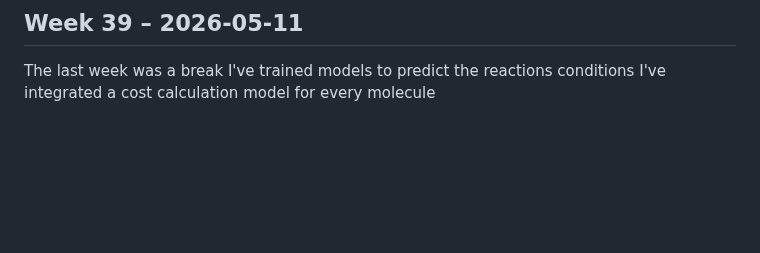
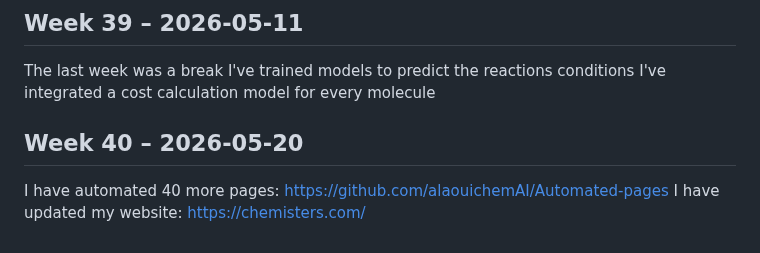
Before and after one commit to alaouichemAI/Towards-Building-my-Drug-Industry, a Markdown page: weekly-log.md, the part around the change. Drawn GitHub-style; blank space fills up the shorter version.

Commit message:
Log updates for Week 40
Added updates for Week 40, including automation and website changes.

```diff
--- a/weekly-log.md
+++ b/weekly-log.md
@@ -164,3 +164,6 @@ I've fininshed the training of the retro synthesis AI
 The last week was a break
 I've trained models to predict the reactions conditions
 I've integrated a cost calculation model for every molecule
+## Week 40 – 2026-05-20
+I have automated 40 more pages: https://github.com/alaouichemAI/Automated-pages
+I have updated my website: https://chemisters.com/
```
